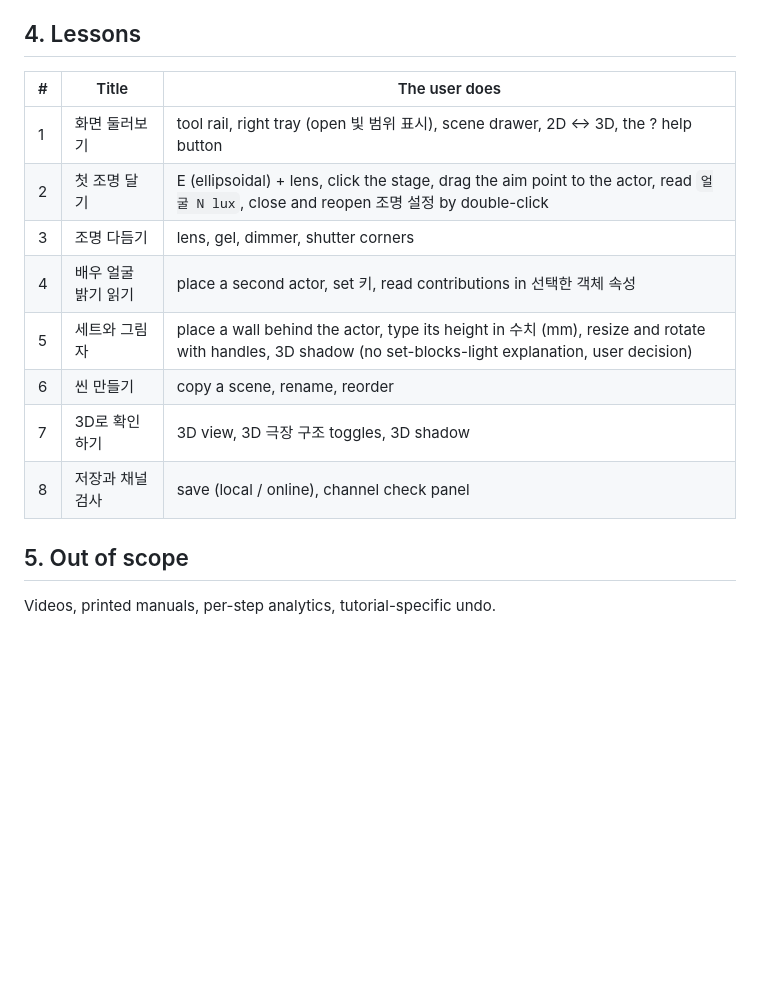
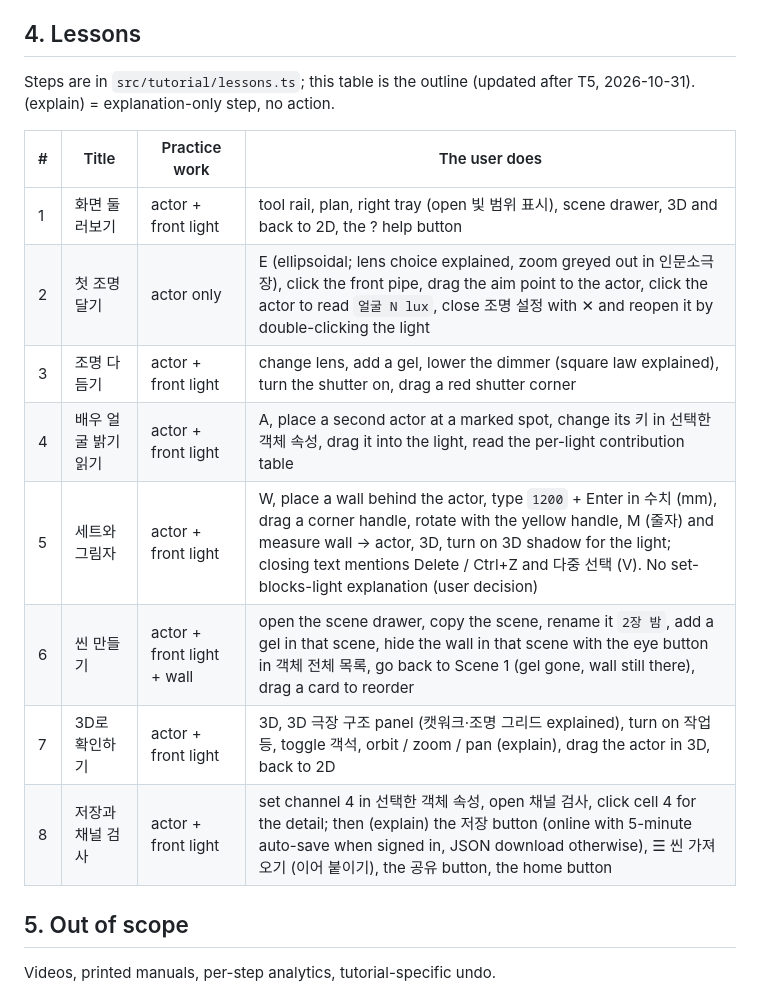
Before and after one commit to haisung5414/2d-lighting-aid, a Markdown page: docs/tutorial/TUTORIAL_SPEC.md, the part around the change. GitHub-like rendering; blank space fills up the shorter version.

Commit message:
Tutorial spec: lesson table matches the lessons after T5
Co-Authored-By: Claude Opus 5.5 <noreply@anthropic.com>

```diff
--- a/docs/tutorial/TUTORIAL_SPEC.md
+++ b/docs/tutorial/TUTORIAL_SPEC.md
@@ -51,16 +51,18 @@ interface TutorialStep {
 
 ## 4. Lessons
 
-| # | Title | The user does |
-|---|---|---|
-| 1 | 화면 둘러보기 | tool rail, right tray (open 빛 범위 표시), scene drawer, 2D ↔ 3D, the ? help button |
-| 2 | 첫 조명 달기 | E (ellipsoidal) + lens, click the stage, drag the aim point to the actor, read `얼굴 N lux`, close and reopen 조명 설정 by double-click |
-| 3 | 조명 다듬기 | lens, gel, dimmer, shutter corners |
-| 4 | 배우 얼굴 밝기 읽기 | place a second actor, set 키, read contributions in 선택한 객체 속성 |
-| 5 | 세트와 그림자 | place a wall behind the actor, type its height in 수치 (mm), resize and rotate with handles, 3D shadow (no set-blocks-light explanation, user decision) |
-| 6 | 씬 만들기 | copy a scene, rename, reorder |
-| 7 | 3D로 확인하기 | 3D view, 3D 극장 구조 toggles, 3D shadow |
-| 8 | 저장과 채널 검사 | save (local / online), channel check panel |
+Steps are in `src/tutorial/lessons.ts`; this table is the outline (updated after T5, 2026-10-31). (explain) = explanation-only step, no action.
+
+| # | Title | Practice work | The user does |
+|---|---|---|---|
+| 1 | 화면 둘러보기 | actor + front light | tool rail, plan, right tray (open 빛 범위 표시), scene drawer, 3D and back to 2D, the ? help button |
+| 2 | 첫 조명 달기 | actor only | E (ellipsoidal; lens choice explained, zoom greyed out in 인문소극장), click the front pipe, drag the aim point to the actor, click the actor to read `얼굴 N lux`, close 조명 설정 with ✕ and reopen it by double-clicking the light |
+| 3 | 조명 다듬기 | actor + front light | change lens, add a gel, lower the dimmer (square law explained), turn the shutter on, drag a red shutter corner |
+| 4 | 배우 얼굴 밝기 읽기 | actor + front light | A, place a second actor at a marked spot, change its 키 in 선택한 객체 속성, drag it into the light, read the per-light contribution table |
+| 5 | 세트와 그림자 | actor + front light | W, place a wall behind the actor, type `1200` + Enter in 수치 (mm), drag a corner handle, rotate with the yellow handle, M (줄자) and measure wall → actor, 3D, turn on 3D shadow for the light; closing text mentions Delete / Ctrl+Z and 다중 선택 (V). No set-blocks-light explanation (user decision) |
+| 6 | 씬 만들기 | actor + front light + wall | open the scene drawer, copy the scene, rename it `2장 밤`, add a gel in that scene, hide the wall in that scene with the eye button in 객체 전체 목록, go back to Scene 1 (gel gone, wall still there), drag a card to reorder |
+| 7 | 3D로 확인하기 | actor + front light | 3D, 3D 극장 구조 panel (캣워크·조명 그리드 explained), turn on 작업등, toggle 객석, orbit / zoom / pan (explain), drag the actor in 3D, back to 2D |
+| 8 | 저장과 채널 검사 | actor + front light | set channel 4 in 선택한 객체 속성, open 채널 검사, click cell 4 for the detail; then (explain) the 저장 button (online with 5-minute auto-save when signed in, JSON download otherwise), ☰ 씬 가져오기 (이어 붙이기), the 공유 button, the home button |
 
 ## 5. Out of scope
 
```
